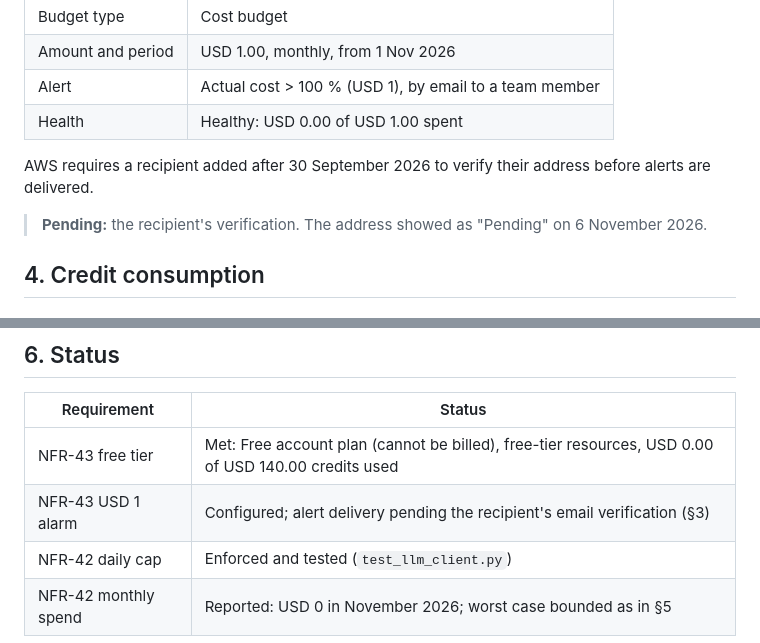
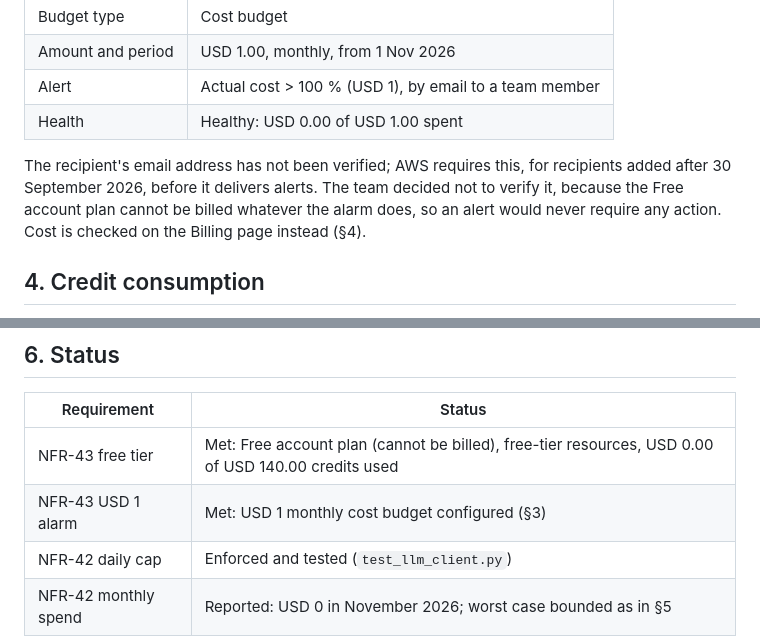
Before and after one commit to XForce-IITK/Caf-IITK, a Markdown page: Deliverables/Cost-Report.md, 2 parts joined by grey strips. GitHub-like rendering.

Commit message:
CAFIITK-191: record the USD 1 budget as met; alert email left unverified
Co-Authored-By: Claude Opus 5.5 <noreply@anthropic.com>

```diff
--- a/Deliverables/Cost-Report.md
+++ b/Deliverables/Cost-Report.md
@@ -66,9 +66,7 @@ AWS Budgets → `CAFIITK-Monthly-Budget`:
 | Alert | Actual cost > 100 % (USD 1), by email to a team member |
 | Health | Healthy: USD 0.00 of USD 1.00 spent |
 
-AWS requires a recipient added after 30 September 2026 to verify their address before alerts are delivered.
-
-> **Pending:** the recipient's verification. The address showed as "Pending" on 6 November 2026.
+The recipient's email address has not been verified; AWS requires this, for recipients added after 30 September 2026, before it delivers alerts. The team decided not to verify it, because the Free account plan cannot be billed whatever the alarm does, so an alert would never require any action. Cost is checked on the Billing page instead (§4).
 
 ## 4. Credit consumption
 
@@ -129,6 +127,6 @@ If a key is added, run the report after the first LLM runs and check the actual
 | Requirement | Status |
 |---|---|
 | NFR-43 free tier | Met: Free account plan (cannot be billed), free-tier resources, USD 0.00 of USD 140.00 credits used |
-| NFR-43 USD 1 alarm | Configured; alert delivery pending the recipient's email verification (§3) |
+| NFR-43 USD 1 alarm | Met: USD 1 monthly cost budget configured (§3) |
 | NFR-42 daily cap | Enforced and tested (`test_llm_client.py`) |
 | NFR-42 monthly spend | Reported: USD 0 in November 2026; worst case bounded as in §5 |
```
